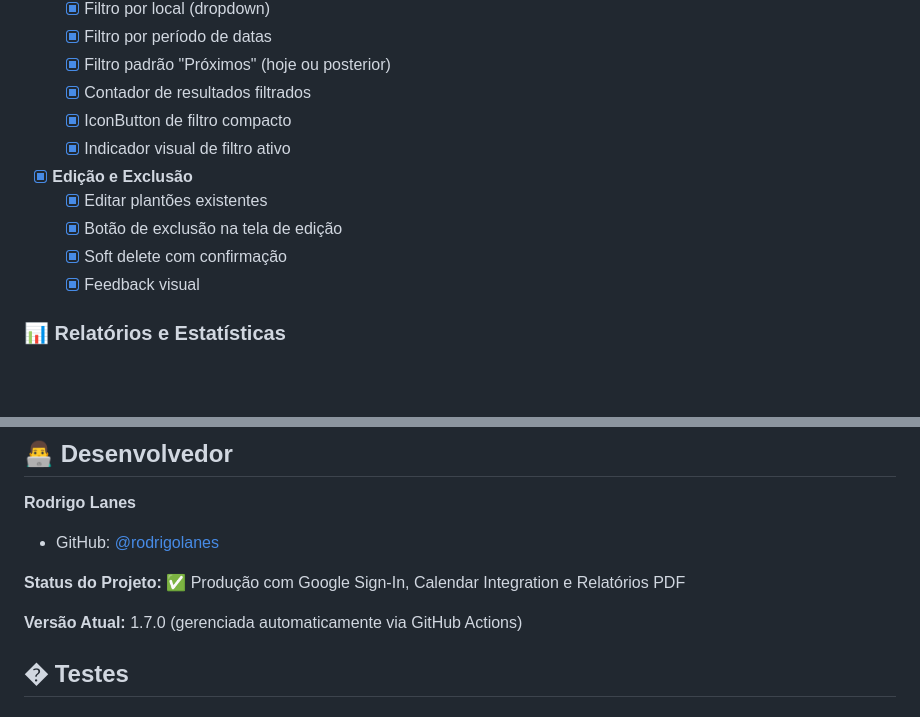
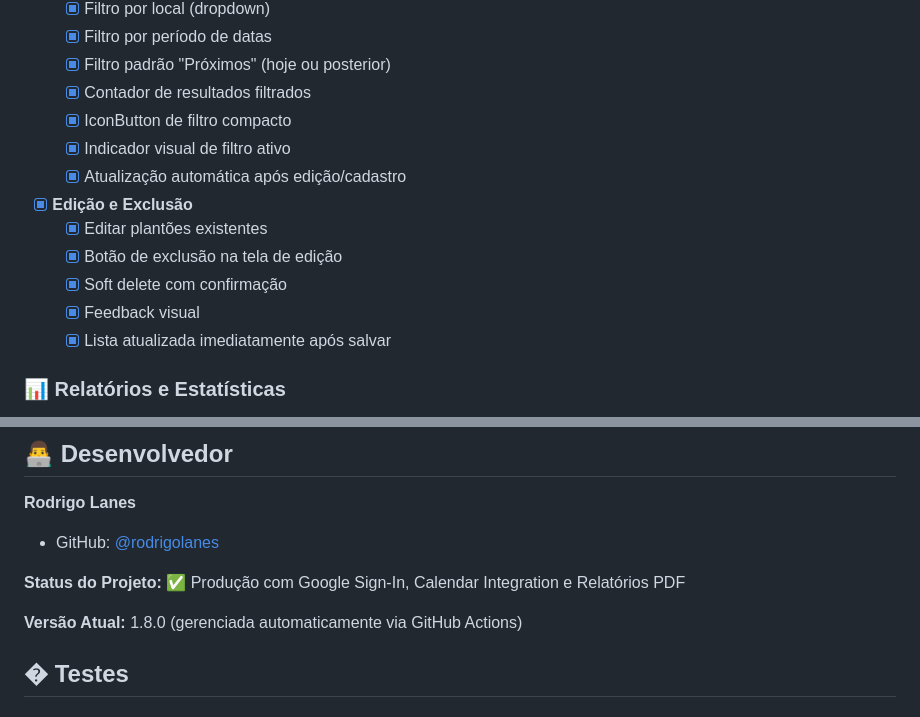
Before and after one commit to rodrigolanes/fiz_plantao, a Markdown page: README.md, 2 parts joined by grey strips. Drawn GitHub-style; blank space fills up the shorter version.

Commit message:
docs: preparar versão 1.8.0 - correção de atualização de interface

```diff
--- a/README.md
+++ b/README.md
@@ -72,11 +72,13 @@ O **Fiz Plantão** é uma solução prática para médicos registrarem e acompan
   - [x] Contador de resultados filtrados
   - [x] IconButton de filtro compacto
   - [x] Indicador visual de filtro ativo
+  - [x] Atualização automática após edição/cadastro
 - [x] **Edição e Exclusão**
   - [x] Editar plantões existentes
   - [x] Botão de exclusão na tela de edição
   - [x] Soft delete com confirmação
   - [x] Feedback visual
+  - [x] Lista atualizada imediatamente após salvar
 
 ### 📊 Relatórios e Estatísticas
 
@@ -862,7 +864,7 @@ Este projeto está sob a licença MIT.
 
 **Status do Projeto:** ✅ Produção com Google Sign-In, Calendar Integration e Relatórios PDF
 
-**Versão Atual:** 1.7.0 (gerenciada automaticamente via GitHub Actions)
+**Versão Atual:** 1.8.0 (gerenciada automaticamente via GitHub Actions)
 
 ## � Testes
 
```
Also changed, not shown: RELEASE_NOTES.md (+22 -0 lines).
